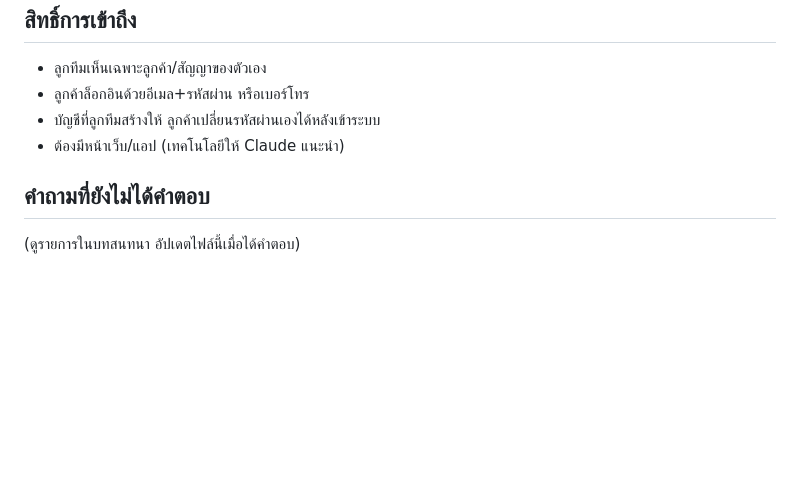
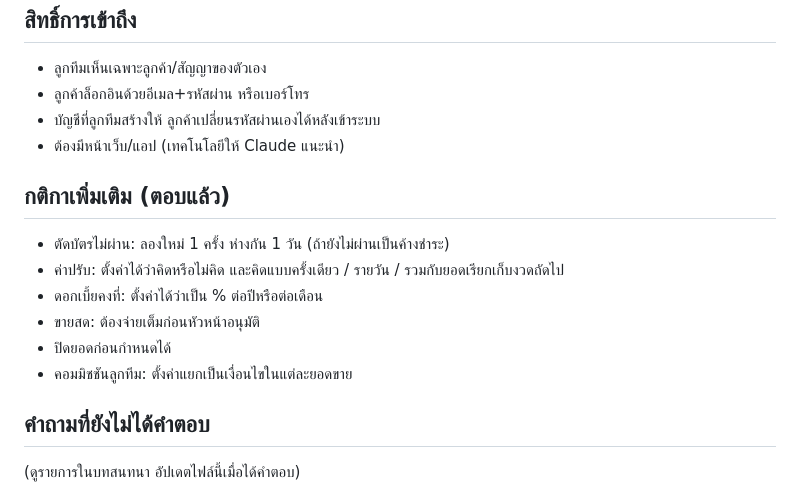
Before and after one commit to sarutt/go-api-fiber-jwt-swagger, a Markdown page: docs/requirements.md, the part around the change. GitHub-like rendering; blank space fills up the shorter version.

```diff
--- a/docs/requirements.md
+++ b/docs/requirements.md
@@ -66,5 +66,13 @@
 - บัญชีที่ลูกทีมสร้างให้ ลูกค้าเปลี่ยนรหัสผ่านเองได้หลังเข้าระบบ
 - ต้องมีหน้าเว็บ/แอป (เทคโนโลยีให้ Claude แนะนำ)
 
+## กติกาเพิ่มเติม (ตอบแล้ว)
+- ตัดบัตรไม่ผ่าน: ลองใหม่ 1 ครั้ง ห่างกัน 1 วัน (ถ้ายังไม่ผ่านเป็นค้างชำระ)
+- ค่าปรับ: ตั้งค่าได้ว่าคิดหรือไม่คิด และคิดแบบครั้งเดียว / รายวัน / รวมกับยอดเรียกเก็บงวดถัดไป
+- ดอกเบี้ยคงที่: ตั้งค่าได้ว่าเป็น % ต่อปีหรือต่อเดือน
+- ขายสด: ต้องจ่ายเต็มก่อนหัวหน้าอนุมัติ
+- ปิดยอดก่อนกำหนดได้
+- คอมมิชชันลูกทีม: ตั้งค่าแยกเป็นเงื่อนไขในแต่ละยอดขาย
+
 ## คำถามที่ยังไม่ได้คำตอบ
 (ดูรายการในบทสนทนา อัปเดตไฟล์นี้เมื่อได้คำตอบ)
```
Also changed, not shown: docs/design.md (+26 -21 lines).
